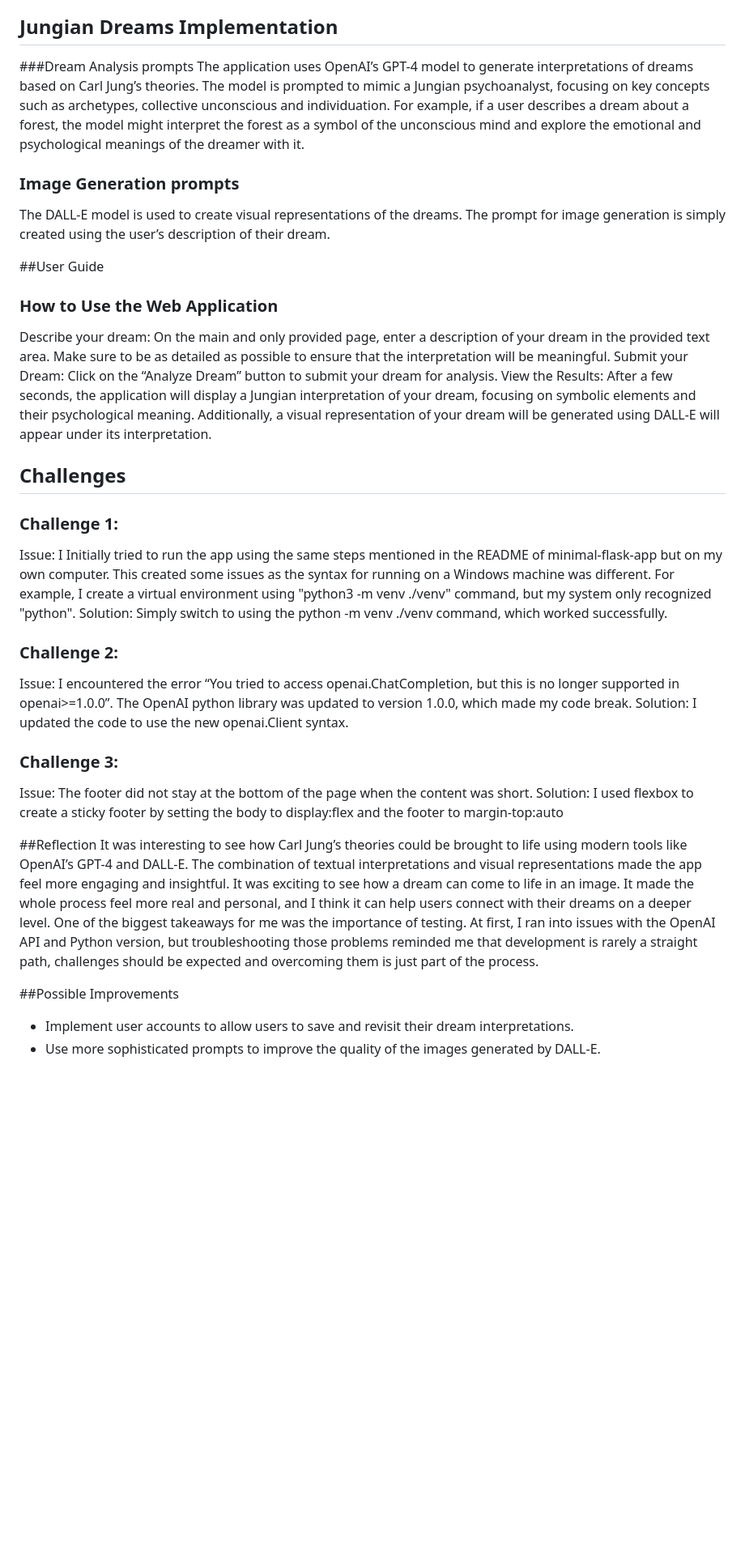
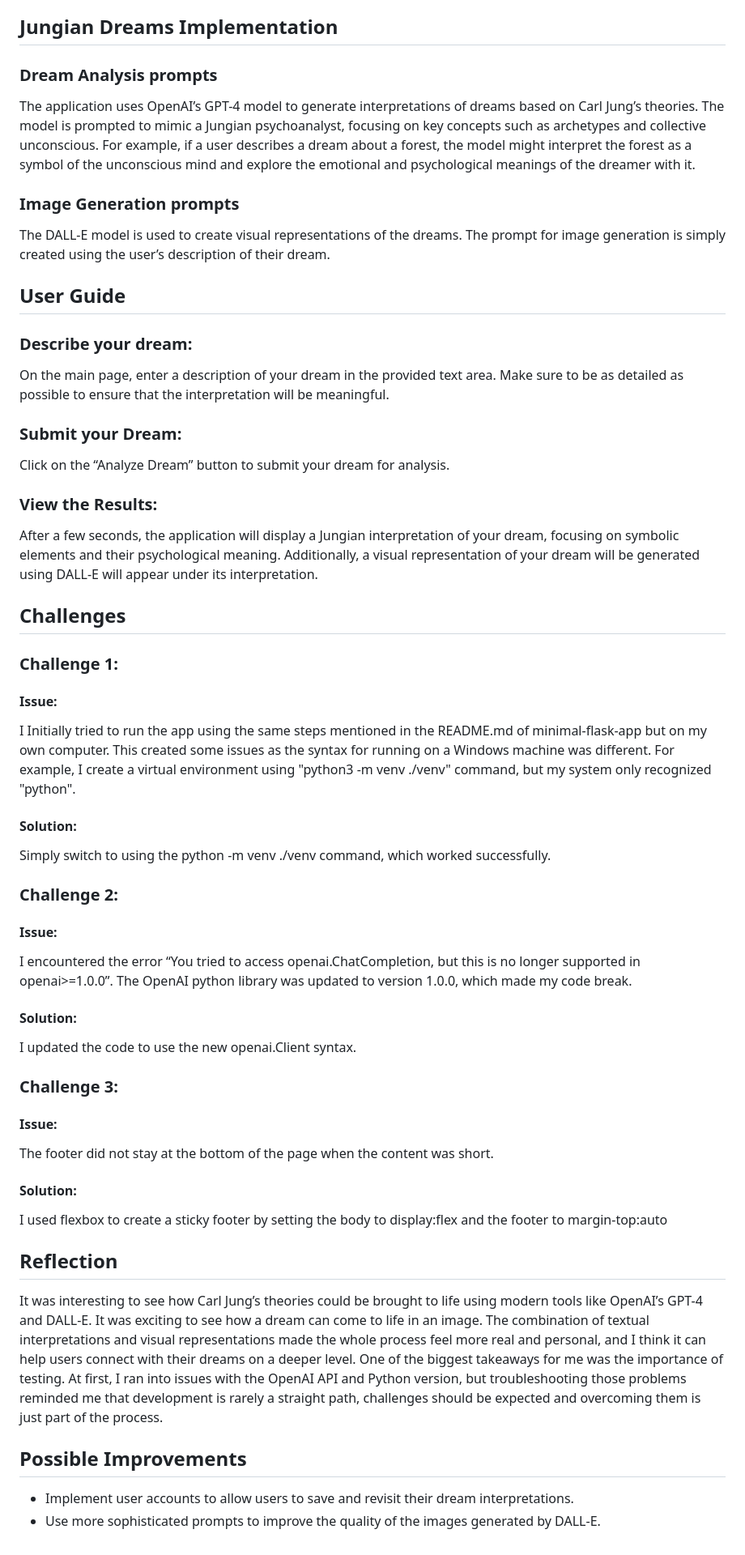
Before and after one commit to celinetran07/CART498-GenAI-A04, a Markdown page: README.md, the part around the change. Shown: that part at 81% size. GitHub-like rendering; blank space fills up the shorter version.

```diff
--- a/README.md
+++ b/README.md
@@ -2,35 +2,42 @@
 This web application allows users to submit descriptions of their dreams and receive a Jungian interpretation along with a visual representation generated using OpenAI API and DALL-E models. This app integrates the principles of Carl Jung’s psychological theories to provide meaningful insights into the potential meanings of the dream.
 
 ## Jungian Dreams Implementation
-###Dream Analysis prompts
-The application uses OpenAI’s GPT-4 model to generate interpretations of dreams based on Carl Jung’s theories. The model is prompted to mimic a Jungian psychoanalyst, focusing on key concepts such as archetypes, collective unconscious and individuation. For example, if a user describes a dream about a forest, the model might interpret the forest as a symbol of the unconscious mind and explore the emotional and psychological meanings of the dreamer with it.
+### Dream Analysis prompts
+The application uses OpenAI’s GPT-4 model to generate interpretations of dreams based on Carl Jung’s theories. The model is prompted to mimic a Jungian psychoanalyst, focusing on key concepts such as archetypes and collective unconscious. For example, if a user describes a dream about a forest, the model might interpret the forest as a symbol of the unconscious mind and explore the emotional and psychological meanings of the dreamer with it.
 ### Image Generation prompts
 The DALL-E model is used to create visual representations of the dreams. The prompt for image generation is simply created using the user’s description of their dream.
 
-##User Guide
-### How to Use the Web Application
-Describe your dream:
-On the main and only provided page, enter a description of your dream in the provided text area. Make sure to be as detailed as possible to ensure that the interpretation will be meaningful.
-Submit your Dream:
+## User Guide
+### Describe your dream:
+On the main page, enter a description of your dream in the provided text area. Make sure to be as detailed as possible to ensure that the interpretation will be meaningful.
+
+### Submit your Dream:
 Click on the “Analyze Dream” button to submit your dream for analysis.
-View the Results:
+
+### View the Results:
 After a few seconds, the application will display a Jungian interpretation of your dream, focusing on symbolic elements and their psychological meaning. Additionally, a visual representation of your dream will be generated using DALL-E will appear under its interpretation.
 
 ## Challenges
 ### Challenge 1:
-Issue: I Initially tried to run the app using the same steps mentioned in the README of minimal-flask-app but on my own computer. This created some issues as the syntax for running on a Windows machine was different. For example, I create a virtual environment using "python3 -m venv ./venv" command, but my system only recognized "python".
-Solution: Simply switch to using the python -m venv ./venv command, which worked successfully.
+#### Issue:
+I Initially tried to run the app using the same steps mentioned in the README.md of minimal-flask-app but on my own computer. This created some issues as the syntax for running on a Windows machine was different. For example, I create a virtual environment using "python3 -m venv ./venv" command, but my system only recognized "python".
+#### Solution:
+Simply switch to using the python -m venv ./venv command, which worked successfully.
 ### Challenge 2:
-Issue: I encountered the error “You tried to access openai.ChatCompletion, but this is no longer supported in openai>=1.0.0”. The OpenAI python library was updated to version 1.0.0, which made my code break.
-Solution: I updated the code to use the new openai.Client syntax.
+#### Issue:
+I encountered the error “You tried to access openai.ChatCompletion, but this is no longer supported in openai>=1.0.0”. The OpenAI python library was updated to version 1.0.0, which made my code break.
+#### Solution:
+I updated the code to use the new openai.Client syntax.
 ### Challenge 3:
-Issue: The footer did not stay at the bottom of the page when the content was short.
-Solution: I used flexbox to create a sticky footer by setting the body to display:flex and the footer to margin-top:auto
+#### Issue:
+The footer did not stay at the bottom of the page when the content was short.
+#### Solution:
+I used flexbox to create a sticky footer by setting the body to display:flex and the footer to margin-top:auto
 
-##Reflection
-It was interesting to see how Carl Jung’s theories could be brought to life using modern tools like OpenAI’s GPT-4 and DALL-E. The combination of textual interpretations and visual representations made the app feel more engaging and insightful. It was exciting to see how a dream can come to life in an image. It made the whole process feel more real and personal, and I think it can help users connect with their dreams on a deeper level.
+## Reflection
+It was interesting to see how Carl Jung’s theories could be brought to life using modern tools like OpenAI’s GPT-4 and DALL-E. It was exciting to see how a dream can come to life in an image. The combination of textual interpretations and visual representations made the whole process feel more real and personal, and I think it can help users connect with their dreams on a deeper level.
 One of the biggest takeaways for me was the importance of testing. At first, I ran into issues with the OpenAI API and Python version, but troubleshooting those problems reminded me that development is rarely a straight path, challenges should be expected and overcoming them is just part of the process.
 
-##Possible Improvements
+## Possible Improvements
 - Implement user accounts to allow users to save and revisit their dream interpretations.
 - Use more sophisticated prompts to improve the quality of the images generated by DALL-E.
```
